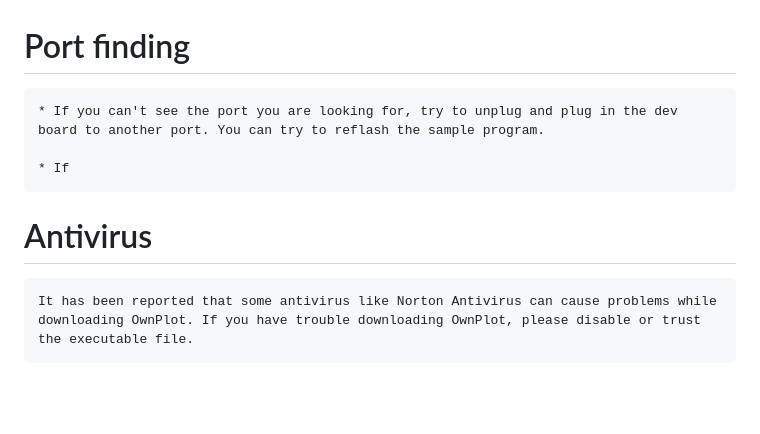
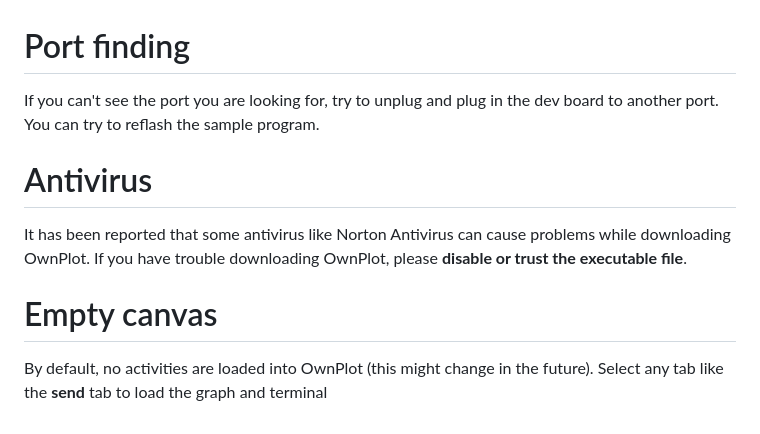
Before and after one commit to owntech-foundation/OwnPlot, a Markdown page: docs/user-manual/troubleshooting.md, the part around the change. GitHub-like rendering; blank space fills up the shorter version.

```diff
--- a/docs/user-manual/troubleshooting.md
+++ b/docs/user-manual/troubleshooting.md
@@ -1,7 +1,8 @@
 # Port finding
-	* If you can't see the port you are looking for, try to unplug and plug in the dev board to another port. You can try to reflash the sample program.
-
-	* If
+If you can't see the port you are looking for, try to unplug and plug in the dev board to another port. You can try to reflash the sample program.
 
 # Antivirus
-	It has been reported that some antivirus like Norton Antivirus can cause problems while downloading OwnPlot. If you have trouble downloading OwnPlot, please disable or trust the executable file.
+It has been reported that some antivirus like Norton Antivirus can cause problems while downloading OwnPlot. If you have trouble downloading OwnPlot, please **disable or trust the executable file**.
+
+# Empty canvas
+By default, no activities are loaded into OwnPlot (this might change in the future). Select any tab like the **send** tab to load the graph and terminal
```
Also changed, not shown: docs/user-manual/first-steps.md (+9 -3 lines), docs/user-manual/setup.md (+2 -2 lines), docs/user-manual/imgs/OwnPlot_macOS_select_port.gif (added), docs/user-manual/imgs/OwnPlot_open_port.gif (added).
